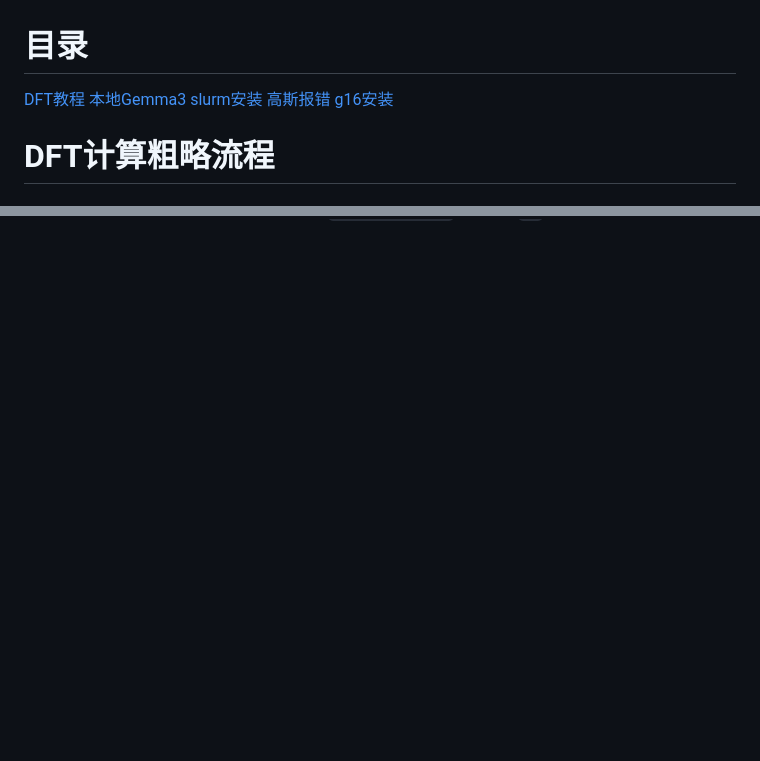
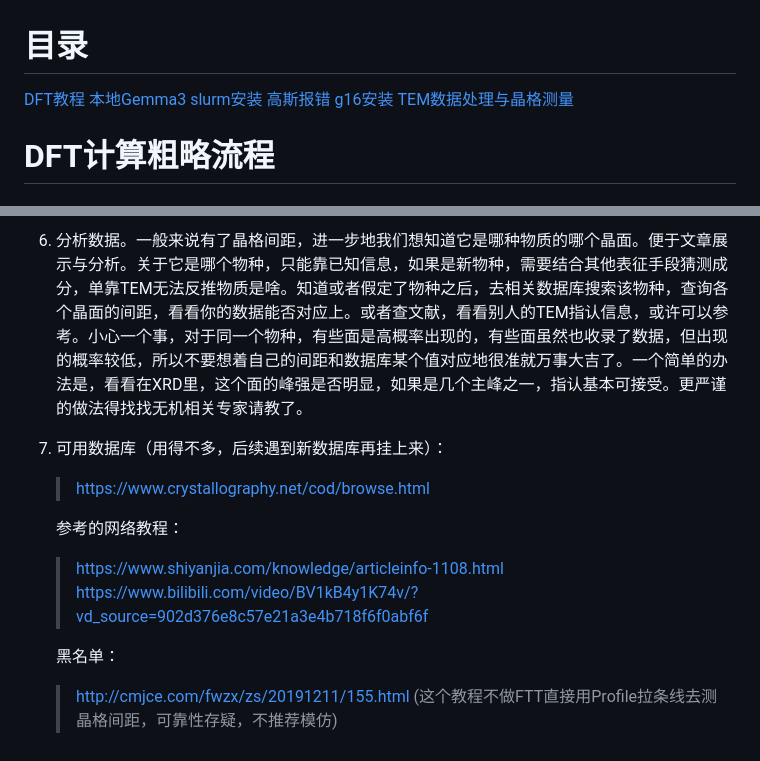
Before and after one commit to GuanbinWu/GuanbinWu.github.io, a Markdown page: work/blog.md, 2 parts joined by grey strips. GitHub-like rendering; blank space fills up the shorter version.

```diff
--- a/work/blog.md
+++ b/work/blog.md
@@ -1,5 +1,5 @@
 # 目录
-[DFT教程](#dft计算粗略流程) [本地Gemma3](#本地gemma3使用) [slurm安装](#ubuntu-24.02-lts-单机slurm安装) [高斯报错](#高斯计算报错) [g16安装](#g16安装)
+[DFT教程](#dft计算粗略流程) [本地Gemma3](#本地gemma3使用) [slurm安装](#ubuntu-24.02-lts-单机slurm安装) [高斯报错](#高斯计算报错) [g16安装](#g16安装) [TEM数据处理与晶格测量](#tem晶格测量)
 
 # DFT计算粗略流程
 
@@ -130,0 +169,11 @@ Host yggroup-4070ti # 此项无所谓，只是个名字
+6. 分析数据。一般来说有了晶格间距，进一步地我们想知道它是哪种物质的哪个晶面。便于文章展示与分析。关于它是哪个物种，只能靠已知信息，如果是新物种，需要结合其他表征手段猜测成分，单靠TEM无法反推物质是啥。知道或者假定了物种之后，去相关数据库搜索该物种，查询各个晶面的间距，看看你的数据能否对应上。或者查文献，看看别人的TEM指认信息，或许可以参考。小心一个事，对于同一个物种，有些面是高概率出现的，有些面虽然也收录了数据，但出现的概率较低，所以不要想着自己的间距和数据库某个值对应地很准就万事大吉了。一个简单的办法是，看看在XRD里，这个面的峰强是否明显，如果是几个主峰之一，指认基本可接受。更严谨的做法得找找无机相关专家请教了。
+
+7. 可用数据库（用得不多，后续遇到新数据库再挂上来）：
+    > https://www.crystallography.net/cod/browse.html
+
+    参考的网络教程：
+    > https://www.shiyanjia.com/knowledge/articleinfo-1108.html
+    > https://www.bilibili.com/video/BV1kB4y1K74v/?vd_source=902d376e8c57e21a3e4b718f6f0abf6f
+
+    黑名单：
+    > http://cmjce.com/fwzx/zs/20191211/155.html   (这个教程不做FTT直接用Profile拉条线去测晶格间距，可靠性存疑，不推荐模仿)
```
Also changed, not shown: other parts of work/blog.md (+38 -0 lines).
